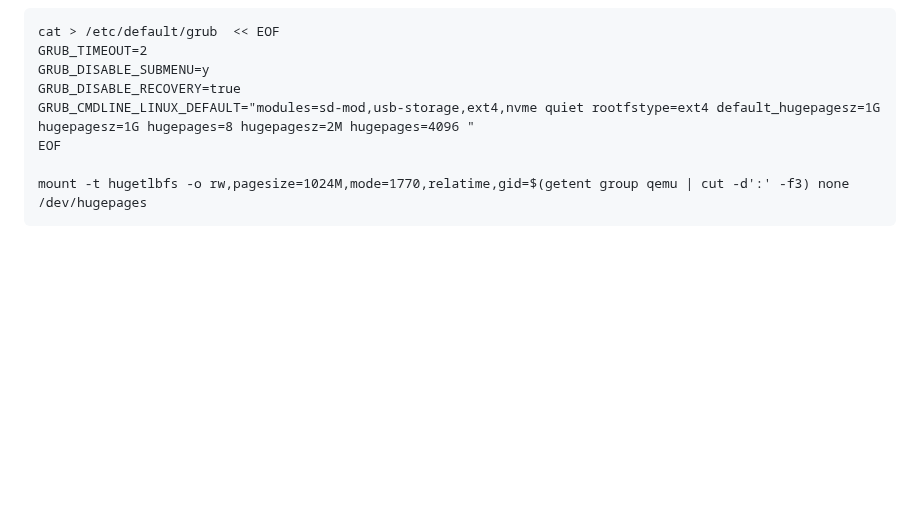
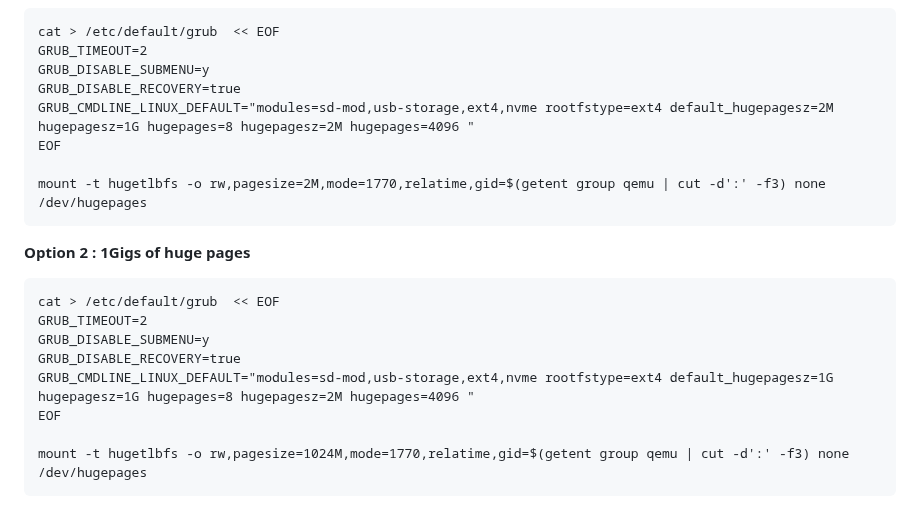
Before and after one commit to venenux/alpine-wiki, a Markdown page: tutorials/alpine-howto-qemu-service.md, the part around one of its changes. Rendered like a GitHub page; blank space fills up the shorter version.

````diff
--- a/tutorials/alpine-howto-qemu-service.md
+++ b/tutorials/alpine-howto-qemu-service.md
@@ -94,7 +121,20 @@ cat > /etc/default/grub  << EOF
 GRUB_TIMEOUT=2
 GRUB_DISABLE_SUBMENU=y
 GRUB_DISABLE_RECOVERY=true
-GRUB_CMDLINE_LINUX_DEFAULT="modules=sd-mod,usb-storage,ext4,nvme quiet rootfstype=ext4 default_hugepagesz=1G hugepagesz=1G hugepages=8 hugepagesz=2M hugepages=4096 "
+GRUB_CMDLINE_LINUX_DEFAULT="modules=sd-mod,usb-storage,ext4,nvme rootfstype=ext4 default_hugepagesz=2M hugepagesz=1G hugepages=8 hugepagesz=2M hugepages=4096 "
+EOF
+
+mount -t hugetlbfs -o rw,pagesize=2M,mode=1770,relatime,gid=$(getent group qemu | cut -d':' -f3) none /dev/hugepages
+```
+
+**Option 2 : 1Gigs of huge pages**
+
+```
+cat > /etc/default/grub  << EOF
+GRUB_TIMEOUT=2
+GRUB_DISABLE_SUBMENU=y
+GRUB_DISABLE_RECOVERY=true
+GRUB_CMDLINE_LINUX_DEFAULT="modules=sd-mod,usb-storage,ext4,nvme rootfstype=ext4 default_hugepagesz=1G hugepagesz=1G hugepages=8 hugepagesz=2M hugepages=4096 "
 EOF
 
 mount -t hugetlbfs -o rw,pagesize=1024M,mode=1770,relatime,gid=$(getent group qemu | cut -d':' -f3) none /dev/hugepages
````
Also changed, not shown: other parts of tutorials/alpine-howto-qemu-service.md (+34 -7 lines).
